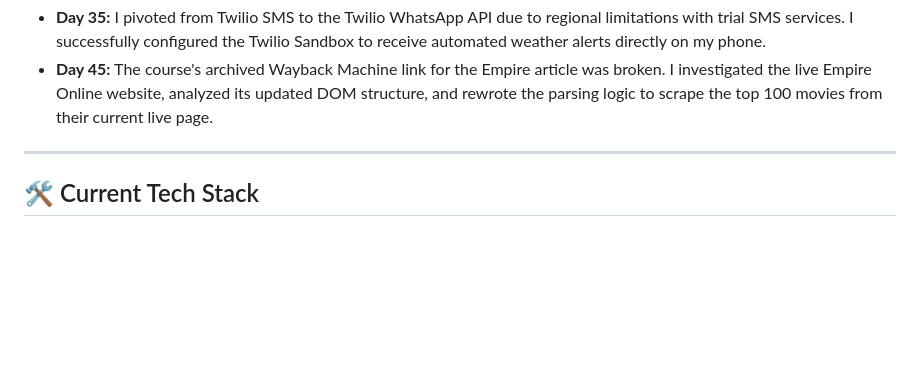
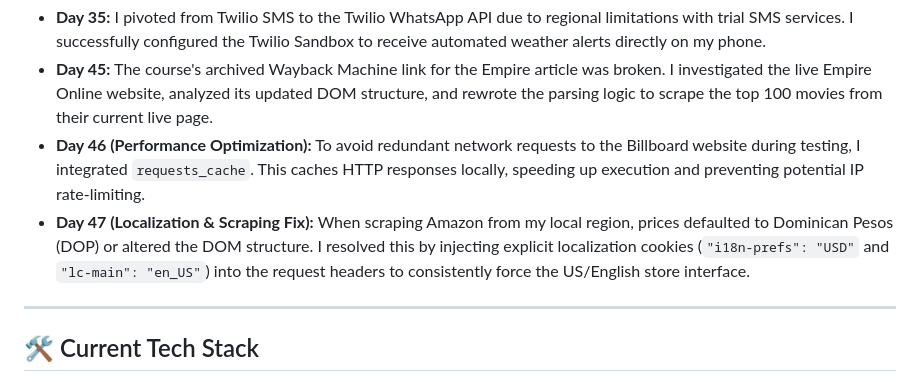
Before and after one commit to edwinfang01/100-days-of-code-python, a Markdown page: README.md, the part around the change. Rendered like a GitHub page; blank space fills up the shorter version.

Commit message:
Add updates for performance optimization and localization
Updated the README to include details on performance optimization and localization fixes for scraping.

```diff
--- a/README.md
+++ b/README.md
@@ -45,6 +45,8 @@ My current focus is on:
 💡 Decision & Problem Solving:
 - **Day 35:** I pivoted from Twilio SMS to the Twilio WhatsApp API due to regional limitations with trial SMS services. I successfully configured the Twilio Sandbox to receive automated weather alerts directly on my phone.
 - **Day 45:** The course's archived Wayback Machine link for the Empire article was broken. I investigated the live Empire Online website, analyzed its updated DOM structure, and rewrote the parsing logic to scrape the top 100 movies from their current live page.
+- **Day 46 (Performance Optimization):** To avoid redundant network requests to the Billboard website during testing, I integrated `requests_cache`. This caches HTTP responses locally, speeding up execution and preventing potential IP rate-limiting.
+- **Day 47 (Localization & Scraping Fix):** When scraping Amazon from my local region, prices defaulted to Dominican Pesos (DOP) or altered the DOM structure. I resolved this by injecting explicit localization cookies (`"i18n-prefs": "USD"` and `"lc-main": "en_US"`) into the request headers to consistently force the US/English store interface.
 
 
 ---
```
